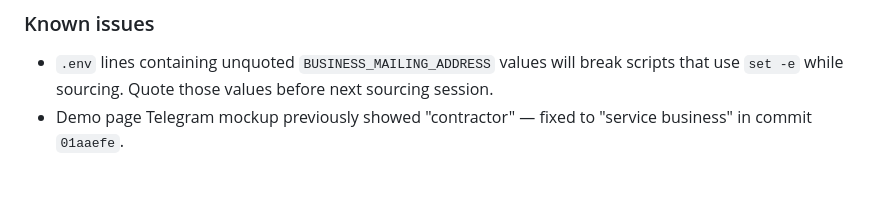
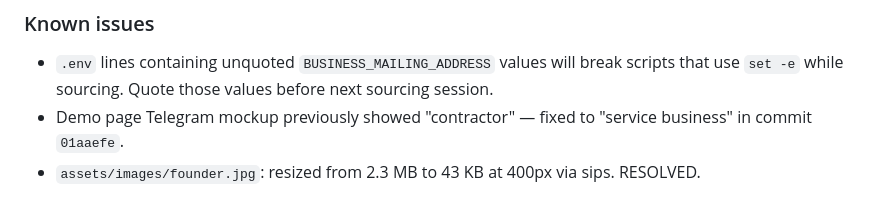
Before and after one commit to prosperouscollection-prog/genesis-ai-website-v2, a Markdown page: SESSION_LOG.md, the part around the change. Rendered like a GitHub page.

```diff
--- a/SESSION_LOG.md
+++ b/SESSION_LOG.md
@@ -234,3 +234,4 @@ Immediate next task: Push all built pages live behind temp page, export logos pe
 ### Known issues
 - `.env` lines containing unquoted `BUSINESS_MAILING_ADDRESS` values will break scripts that use `set -e` while sourcing. Quote those values before next sourcing session.
 - Demo page Telegram mockup previously showed "contractor" — fixed to "service business" in commit `01aaefe`.
+- `assets/images/founder.jpg`: resized from 2.3 MB to 43 KB at 400px via sips. RESOLVED.
```
Also changed, not shown: docs/SESSION-LOG.md (+1 -0 lines).
